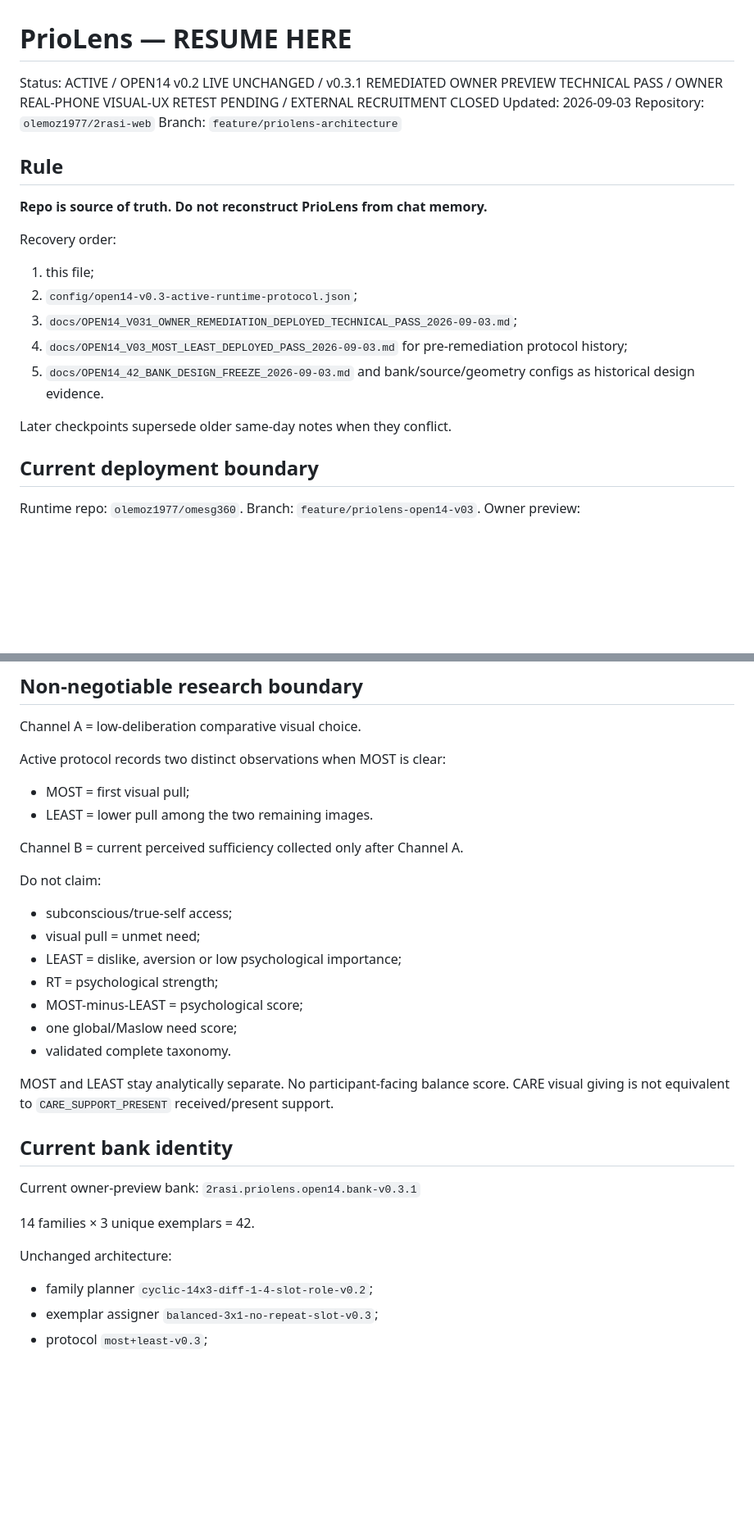
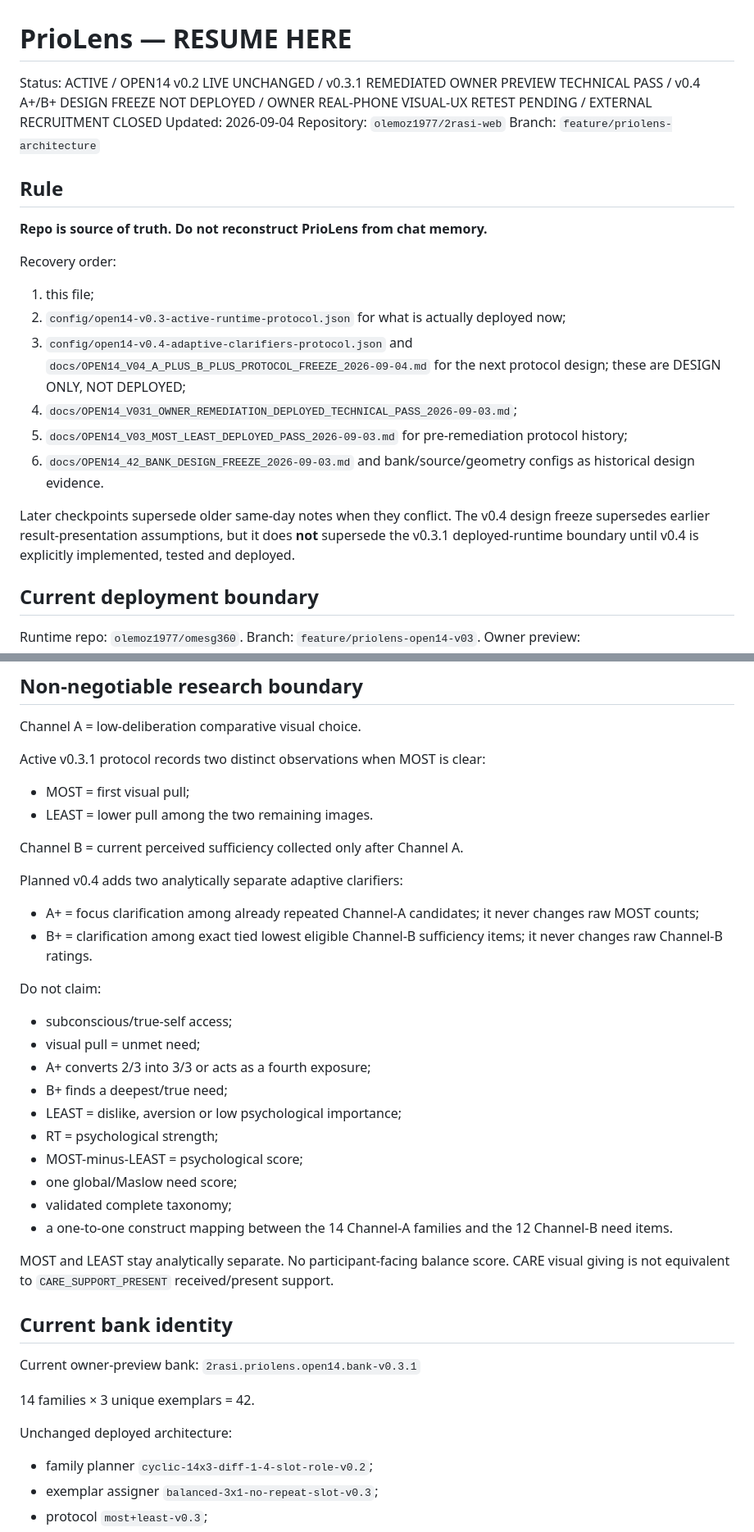
Before and after one commit to olemoz1977/2rasi-web, a Markdown page: tools/priolens/RESUME_HERE.md, 2 parts joined by grey strips. Shown at 82% size. Rendered like a GitHub page; blank space fills up the shorter version.

```diff
--- a/tools/priolens/RESUME_HERE.md
+++ b/tools/priolens/RESUME_HERE.md
@@ -1,7 +1,7 @@
 # PrioLens — RESUME HERE
 
-Status: ACTIVE / OPEN14 v0.2 LIVE UNCHANGED / v0.3.1 REMEDIATED OWNER PREVIEW TECHNICAL PASS / OWNER REAL-PHONE VISUAL-UX RETEST PENDING / EXTERNAL RECRUITMENT CLOSED
-Updated: 2026-09-03
+Status: ACTIVE / OPEN14 v0.2 LIVE UNCHANGED / v0.3.1 REMEDIATED OWNER PREVIEW TECHNICAL PASS / v0.4 A+/B+ DESIGN FREEZE NOT DEPLOYED / OWNER REAL-PHONE VISUAL-UX RETEST PENDING / EXTERNAL RECRUITMENT CLOSED
+Updated: 2026-09-04
 Repository: `olemoz1977/2rasi-web`
 Branch: `feature/priolens-architecture`
 
@@ -11,12 +11,14 @@ Branch: `feature/priolens-architecture`
 
 Recovery order:
 1. this file;
-2. `config/open14-v0.3-active-runtime-protocol.json`;
-3. `docs/OPEN14_V031_OWNER_REMEDIATION_DEPLOYED_TECHNICAL_PASS_2026-09-03.md`;
-4. `docs/OPEN14_V03_MOST_LEAST_DEPLOYED_PASS_2026-09-03.md` for pre-remediation protocol history;
-5. `docs/OPEN14_42_BANK_DESIGN_FREEZE_2026-09-03.md` and bank/source/geometry configs as historical design evidence.
+2. `config/open14-v0.3-active-runtime-protocol.json` for what is actually deployed now;
+3. `config/open14-v0.4-adaptive-clarifiers-protocol.json` and `docs/OPEN14_V04_A_PLUS_B_PLUS_PROTOCOL_FREEZE_2026-09-04.md` for the next protocol design; these are DESIGN ONLY, NOT DEPLOYED;
+4. `docs/OPEN14_V031_OWNER_REMEDIATION_DEPLOYED_TECHNICAL_PASS_2026-09-03.md`;
+5. `docs/OPEN14_V03_MOST_LEAST_DEPLOYED_PASS_2026-09-03.md` for pre-remediation protocol history;
+6. `docs/OPEN14_42_BANK_DESIGN_FREEZE_2026-09-03.md` and bank/source/geometry configs as historical design evidence.
 
 Later checkpoints supersede older same-day notes when they conflict.
+The v0.4 design freeze supersedes earlier result-presentation assumptions, but it does **not** supersede the v0.3.1 deployed-runtime boundary until v0.4 is explicitly implemented, tested and deployed.
 
 ## Current deployment boundary
 
@@ -45,20 +47,27 @@ It does not touch v0.2, public routing, or research assets.
 
 Channel A = low-deliberation comparative visual choice.
 
-Active protocol records two distinct observations when MOST is clear:
+Active v0.3.1 protocol records two distinct observations when MOST is clear:
 - MOST = first visual pull;
 - LEAST = lower pull among the two remaining images.
 
 Channel B = current perceived sufficiency collected only after Channel A.
 
+Planned v0.4 adds two analytically separate adaptive clarifiers:
+- A+ = focus clarification among already repeated Channel-A candidates; it never changes raw MOST counts;
+- B+ = clarification among exact tied lowest eligible Channel-B sufficiency items; it never changes raw Channel-B ratings.
+
 Do not claim:
 - subconscious/true-self access;
 - visual pull = unmet need;
+- A+ converts 2/3 into 3/3 or acts as a fourth exposure;
+- B+ finds a deepest/true need;
 - LEAST = dislike, aversion or low psychological importance;
 - RT = psychological strength;
 - MOST-minus-LEAST = psychological score;
 - one global/Maslow need score;
-- validated complete taxonomy.
+- validated complete taxonomy;
+- a one-to-one construct mapping between the 14 Channel-A families and the 12 Channel-B need items.
 
 MOST and LEAST stay analytically separate. No participant-facing balance score.
 CARE visual giving is not equivalent to `CARE_SUPPORT_PRESENT` received/present support.
@@ -70,7 +79,7 @@ Current owner-preview bank:
 
 14 families × 3 unique exemplars = 42.
 
-Unchanged architecture:
+Unchanged deployed architecture:
 - family planner `cyclic-14x3-diff-1-4-slot-role-v0.2`;
 - exemplar assigner `balanced-3x1-no-repeat-slot-v0.3`;
 - protocol `most+least-v0.3`;
```
Also changed, not shown: other parts of tools/priolens/RESUME_HERE.md (+71 -3 lines).
